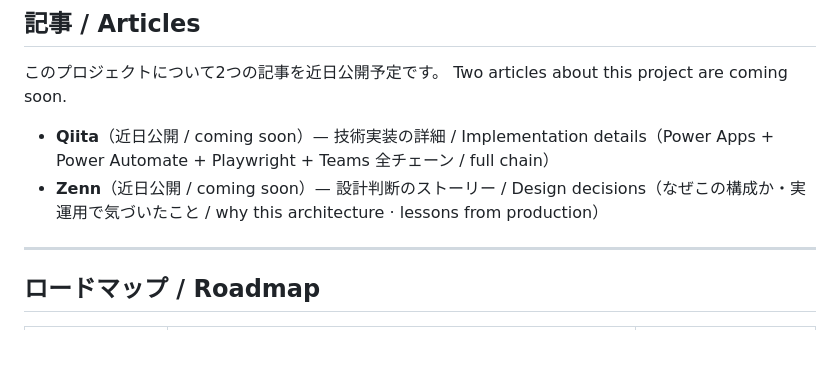
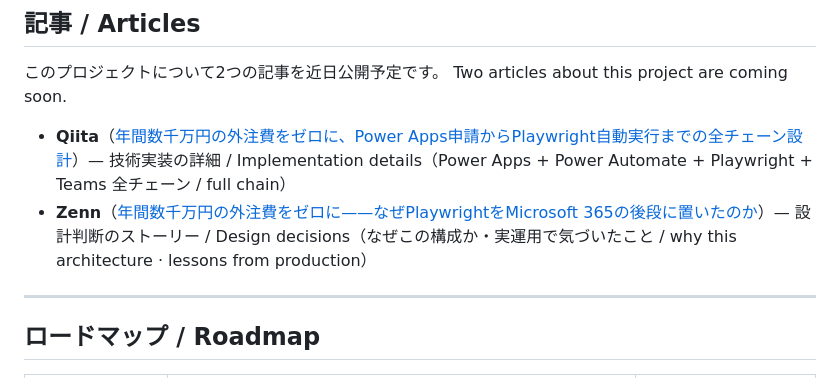
Before and after one commit to AlexCloverTokyo/rpa-demo, a Markdown page: README.md, the part around the change. Rendered like a GitHub page; blank space fills up the shorter version.

Commit message:
Revise article links and descriptions in README
Updated links and descriptions for upcoming articles on Qiita and Zenn.

```diff
--- a/README.md
+++ b/README.md
@@ -213,8 +213,8 @@ Changes take effect automatically on the next request — no container restart n
 このプロジェクトについて2つの記事を近日公開予定です。
 Two articles about this project are coming soon.
 
-- **Qiita**（近日公開 / coming soon）— 技術実装の詳細 / Implementation details（Power Apps + Power Automate + Playwright + Teams 全チェーン / full chain）
-- **Zenn**（近日公開 / coming soon）— 設計判断のストーリー / Design decisions（なぜこの構成か・実運用で気づいたこと / why this architecture · lessons from production）
+- **Qiita**（[年間数千万円の外注費をゼロに、Power Apps申請からPlaywright自動実行までの全チェーン設計](https://qiita.com/AlexClover/items/2e3809d836484409bbdb)）— 技術実装の詳細 / Implementation details（Power Apps + Power Automate + Playwright + Teams 全チェーン / full chain）
+- **Zenn**（[年間数千万円の外注費をゼロに——なぜPlaywrightをMicrosoft 365の後段に置いたのか](https://zenn.dev/alexclover/articles/7a2fffa4fa2459)）— 設計判断のストーリー / Design decisions（なぜこの構成か・実運用で気づいたこと / why this architecture · lessons from production）
 
 ---
 
```
